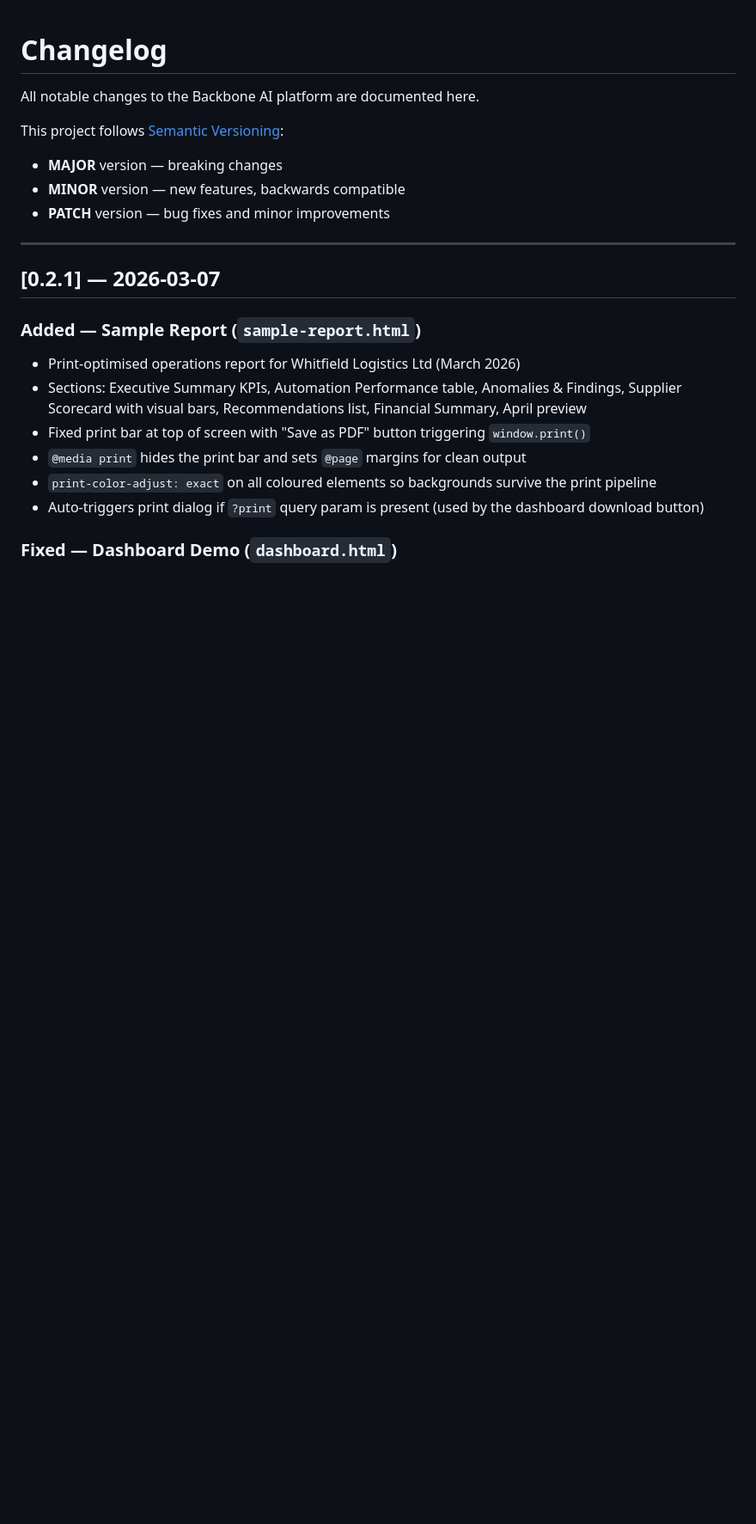
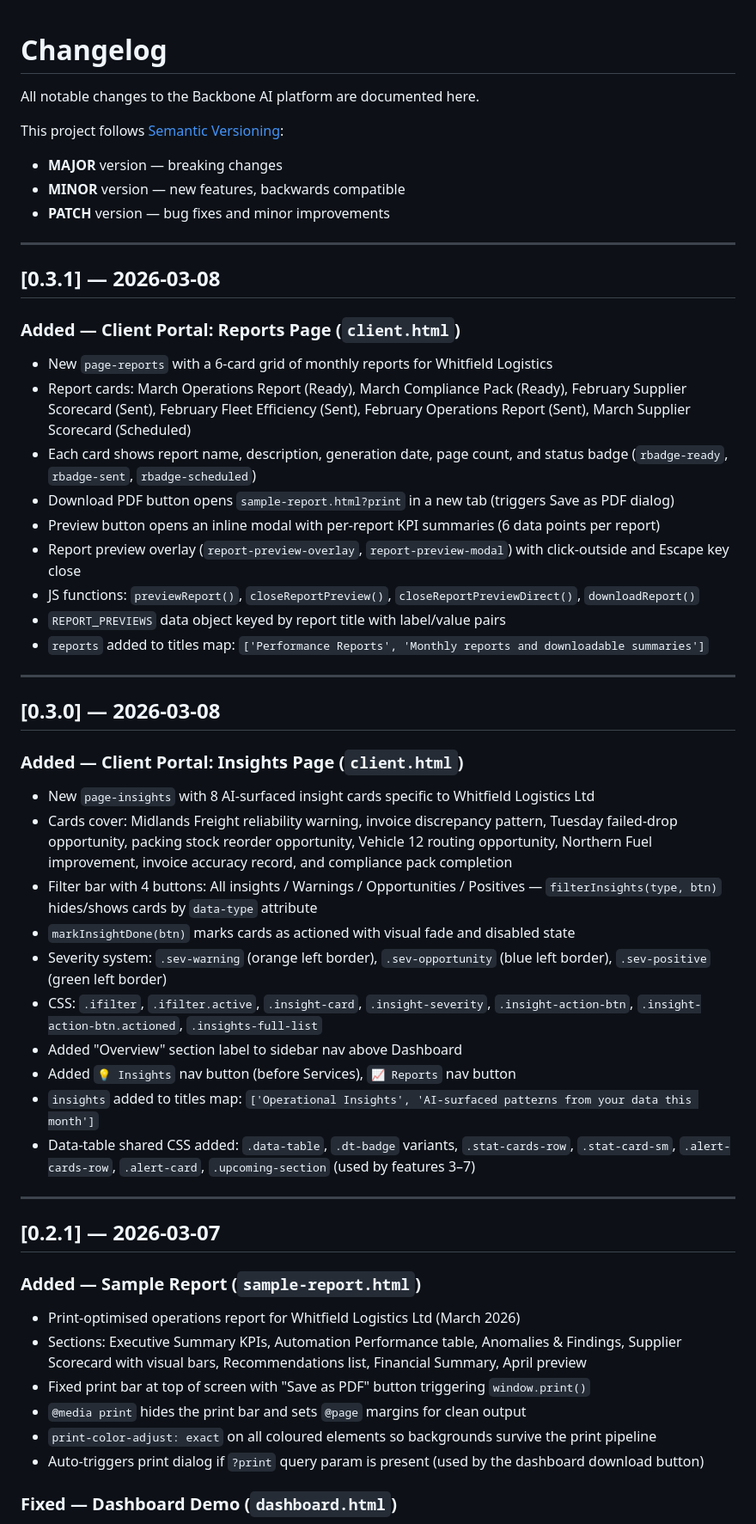
Before and after one commit to joshmorris0000-afk/BackboneAI, a Markdown page: CHANGELOG.md, the part around the change. Shown at 86% size. Drawn GitHub-style; blank space fills up the shorter version.

```diff
--- a/CHANGELOG.md
+++ b/CHANGELOG.md
@@ -6,6 +6,39 @@ This project follows [Semantic Versioning](https://semver.org/):
 - **MAJOR** version — breaking changes
 - **MINOR** version — new features, backwards compatible
 - **PATCH** version — bug fixes and minor improvements
+
+---
+
+## [0.3.1] — 2026-03-08
+
+### Added — Client Portal: Reports Page (`client.html`)
+
+- New `page-reports` with a 6-card grid of monthly reports for Whitfield Logistics
+- Report cards: March Operations Report (Ready), March Compliance Pack (Ready), February Supplier Scorecard (Sent), February Fleet Efficiency (Sent), February Operations Report (Sent), March Supplier Scorecard (Scheduled)
+- Each card shows report name, description, generation date, page count, and status badge (`rbadge-ready`, `rbadge-sent`, `rbadge-scheduled`)
+- Download PDF button opens `sample-report.html?print` in a new tab (triggers Save as PDF dialog)
+- Preview button opens an inline modal with per-report KPI summaries (6 data points per report)
+- Report preview overlay (`report-preview-overlay`, `report-preview-modal`) with click-outside and Escape key close
+- JS functions: `previewReport()`, `closeReportPreview()`, `closeReportPreviewDirect()`, `downloadReport()`
+- `REPORT_PREVIEWS` data object keyed by report title with label/value pairs
+- `reports` added to titles map: `['Performance Reports', 'Monthly reports and downloadable summaries']`
+
+---
+
+## [0.3.0] — 2026-03-08
+
+### Added — Client Portal: Insights Page (`client.html`)
+
+- New `page-insights` with 8 AI-surfaced insight cards specific to Whitfield Logistics Ltd
+- Cards cover: Midlands Freight reliability warning, invoice discrepancy pattern, Tuesday failed-drop opportunity, packing stock reorder opportunity, Vehicle 12 routing opportunity, Northern Fuel improvement, invoice accuracy record, and compliance pack completion
+- Filter bar with 4 buttons: All insights / Warnings / Opportunities / Positives — `filterInsights(type, btn)` hides/shows cards by `data-type` attribute
+- `markInsightDone(btn)` marks cards as actioned with visual fade and disabled state
+- Severity system: `.sev-warning` (orange left border), `.sev-opportunity` (blue left border), `.sev-positive` (green left border)
+- CSS: `.ifilter`, `.ifilter.active`, `.insight-card`, `.insight-severity`, `.insight-action-btn`, `.insight-action-btn.actioned`, `.insights-full-list`
+- Added "Overview" section label to sidebar nav above Dashboard
+- Added `💡 Insights` nav button (before Services), `📈 Reports` nav button
+- `insights` added to titles map: `['Operational Insights', 'AI-surfaced patterns from your data this month']`
+- Data-table shared CSS added: `.data-table`, `.dt-badge` variants, `.stat-cards-row`, `.stat-card-sm`, `.alert-cards-row`, `.alert-card`, `.upcoming-section` (used by features 3–7)
 
 ---
 
```
Also changed, not shown: README.md (+25 -7 lines).
